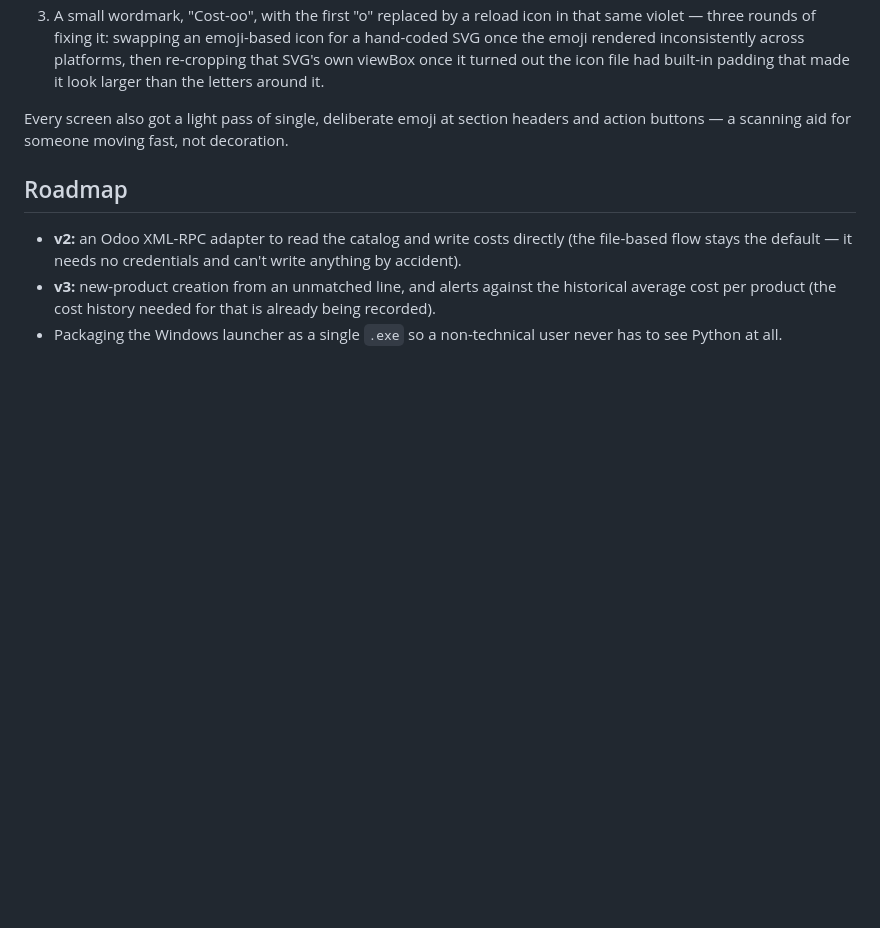
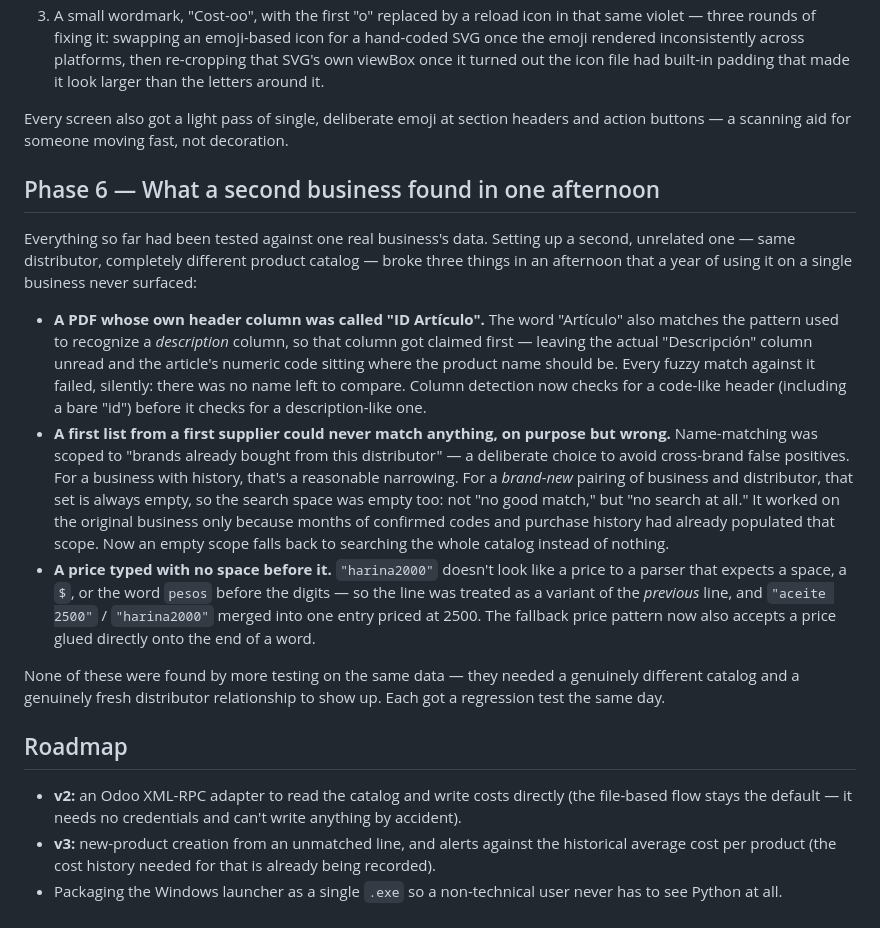
Before and after one commit to nicoftg7/cost-oo, a Markdown page: CHANGELOG.md, the part around the change. GitHub-like rendering; blank space fills up the shorter version.

Commit message:
Add Phase 6 to CHANGELOG: bugs a second business's data exposed
Co-Authored-By: Claude Sonnet 5 <noreply@anthropic.com>
Claude-Session: https://claude.ai/code/session_01AkGM36svNgc1R8FZaBdRVp

```diff
--- a/CHANGELOG.md
+++ b/CHANGELOG.md
@@ -126,6 +126,36 @@ with a UI bolted on:
 Every screen also got a light pass of single, deliberate emoji at section headers and action
 buttons — a scanning aid for someone moving fast, not decoration.
 
+## Phase 6 — What a second business found in one afternoon
+
+Everything so far had been tested against one real business's data. Setting up a second,
+unrelated one — same distributor, completely different product catalog — broke three things
+in an afternoon that a year of using it on a single business never surfaced:
+
+- **A PDF whose own header column was called "ID Artículo".** The word "Artículo" also
+  matches the pattern used to recognize a *description* column, so that column got claimed
+  first — leaving the actual "Descripción" column unread and the article's numeric code
+  sitting where the product name should be. Every fuzzy match against it failed, silently:
+  there was no name left to compare. Column detection now checks for a code-like header
+  (including a bare "id") before it checks for a description-like one.
+- **A first list from a first supplier could never match anything, on purpose but wrong.**
+  Name-matching was scoped to "brands already bought from this distributor" — a deliberate
+  choice to avoid cross-brand false positives. For a business with history, that's a
+  reasonable narrowing. For a *brand-new* pairing of business and distributor, that set is
+  always empty, so the search space was empty too: not "no good match," but "no search at
+  all." It worked on the original business only because months of confirmed codes and
+  purchase history had already populated that scope. Now an empty scope falls back to
+  searching the whole catalog instead of nothing.
+- **A price typed with no space before it.** `"harina2000"` doesn't look like a price to a
+  parser that expects a space, a `$`, or the word `pesos` before the digits — so the line
+  was treated as a variant of the *previous* line, and `"aceite 2500"` / `"harina2000"` merged
+  into one entry priced at 2500. The fallback price pattern now also accepts a price glued
+  directly onto the end of a word.
+
+None of these were found by more testing on the same data — they needed a genuinely
+different catalog and a genuinely fresh distributor relationship to show up. Each got a
+regression test the same day.
+
 ## Roadmap
 
 - **v2:** an Odoo XML-RPC adapter to read the catalog and write costs directly (the
```
